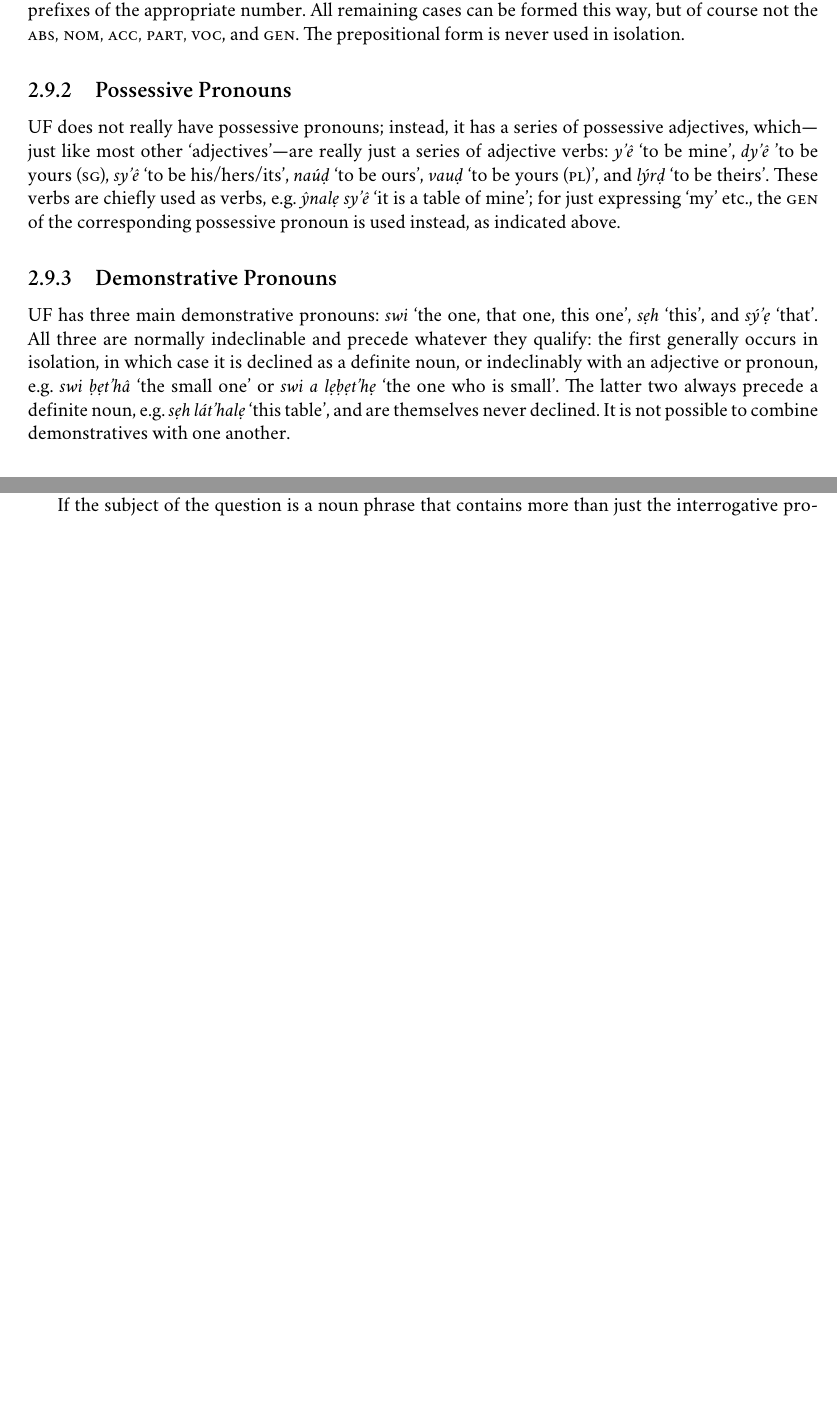
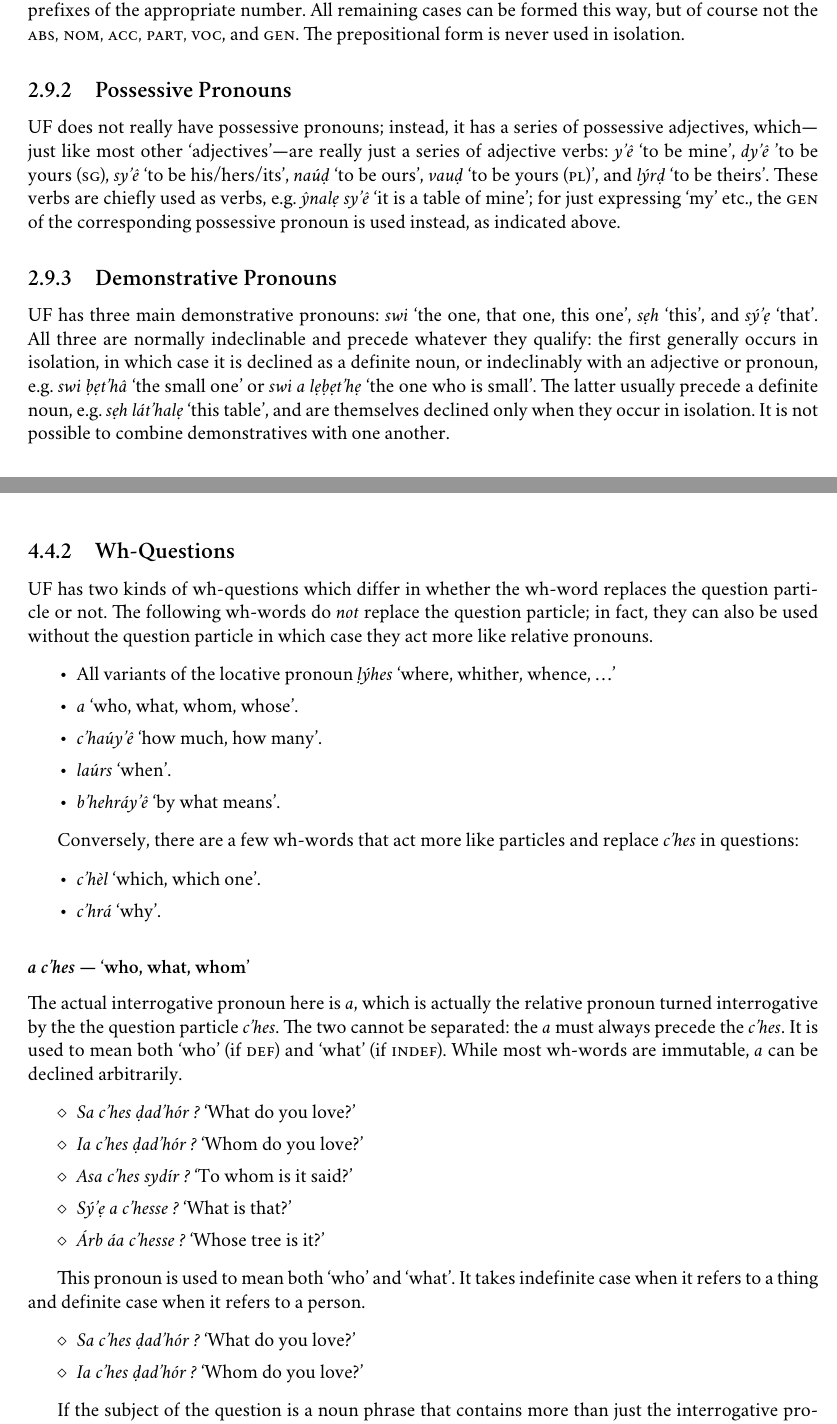
Before and after one commit to Agma-Schwa/ULTRAFRENCH, a LaTeX thesis (GRAMMAR.tex): two parts of pages 26 and 27 of 84 before the commit and two parts of pages 26 and 53 of 86 after it, joined at a grey line, cut so that both start at the same text, the shorter picture padded with empty space. Compiled offline with XeLaTeX; a missing font is replaced by an installed copy or a similar font.

Commit message:
[GRAMMAR] More info about wh-questions

```diff
--- a/GRAMMAR.tex
+++ b/GRAMMAR.tex
@@ -349,6 +349,7 @@
     \enditemize\kern-\topsep
     \endgroup
     \addvspace\medskipamount
+    \__uf_no_indent:
 }
 
 \cs_new:Npn \__uf_no_indent: {
@@ -1530,8 +1531,8 @@ corresponding possessive pronoun is used instead, as indicated above.
 UF has three main demonstrative pronouns: \w{swi} ‘the one, that one, this one’, \w{sẹh} ‘this’, and \w{sý’ẹ} ‘that’. All
 three are normally indeclinable and precede whatever they qualify: the first generally occurs in isolation, in which
 case it is declined as a definite noun, or indeclinably with an adjective or pronoun, e.g. \w{swi ḅẹt’hâ} ‘the small one’
-or \w{swi a lẹḅẹt’hẹ} ‘the one who is small’. The latter two always precede a definite noun, e.g. \w{sẹh lát’halẹ} ‘this table’,
-and are themselves never declined. It is not possible to combine demonstratives with one another.
+or \w{swi a lẹḅẹt’hẹ} ‘the one who is small’. The latter usually precede a definite noun, e.g. \w{sẹh lát’halẹ} ‘this table’,
+and are themselves declined only when they occur in isolation. It is not possible to combine demonstratives with one another.
 
 \subsection{Relative Pronoun}
 The UF relative pronoun is \w{a} ‘which, who, that’. Its most obvious and direct use is to form relative
@@ -2822,3 +2816,45 @@ Person marking is generally required if the addressee is not in the second perso
     \item \w{Ausýró c’hes aúdẹvárc ?} ‘Are \textit{we} sure that this will work?’
 \end{examples}
 
+\subsection{Wh-Questions}
+UF has two kinds of wh-questions which differ in whether the wh-word replaces the question particle or not. The following
+wh-words do \textit{not} replace the question particle; in fact, they can also be used without the question particle in
+which case they act more like relative pronouns.
+\begin{items}
+    \item All variants of the locative pronoun \w{ḷýhes} ‘where, whither, whence, \ldots’
+    \item \w{a} ‘who, what, whom, whose’.
+    \item \w{c’haúy’ê} ‘how much, how many’.
+    \item \w{laúrs} ‘when’.
+    \item \w{b’hehráy’ê} ‘by what means’.
+\end{items}
+
+Conversely, there are a few wh-words that act more like particles and replace \w{c’hes} in questions:
+\begin{items}
+    \item \w{c’hèl} ‘which, which one’.
+    \item \w{c’hrá} ‘why’.
+\end{items}
+
+\subsubsection{\w{a c’hes} — ‘who, what, whom’}\label{subsubsec:aches-who-what}
+The actual interrogative pronoun here is \w{a}, which is actually the relative pronoun turned interrogative by the
+the question particle \w{c’hes}. The two cannot be separated: the \w{a} must always precede the \w{c’hes}. It is
+used to mean both ‘who’ (if \s{def}) and ‘what’ (if \s{indef}). While most wh-words are immutable, \w{a} can be
+declined arbitrarily.
+\begin{examples}
+    \item \w{Sa c’hes ḍad’hór ?} ‘What do you love?’
+    \item \w{Ia c’hes ḍad’hór ?} ‘Whom do you love?’
+    \item \w{Asa c’hes sydír ?} ‘To whom is it said?’
+    \item \w{Sý’ẹ a c’hesse ?} ‘What is that?’
+    \item \w{Árb áa c’hesse ?} ‘Whose tree is it?’
+\end{examples}
+
+This pronoun is used to mean both ‘who’ and ‘what’. It takes indefinite case when it refers to a thing and definite
+case when it refers to a person.
+\begin{examples}
+    \item \w{Sa c’hes ḍad’hór ?} ‘What do you love?’
+    \item \w{Ia c’hes ḍad’hór ?} ‘Whom do you love?’
+\end{examples}
+
+If the subject of the question is a noun phrase that contains more than just the interrogative pronoun,
+pronoun and question particle are added after the entire phrase, and the pronoun is not declined, e.g. In
+informal speech, the \w{a} is sometimes even omitted entirely.
+\begin{examples}
```
Also changed, not shown: DICTIONARY.dict.txt (+13 -5 lines), DICTIONARY.tex (+4 -3 lines), GRAMMAR.tex (28 more changed lines), 1 other file.
